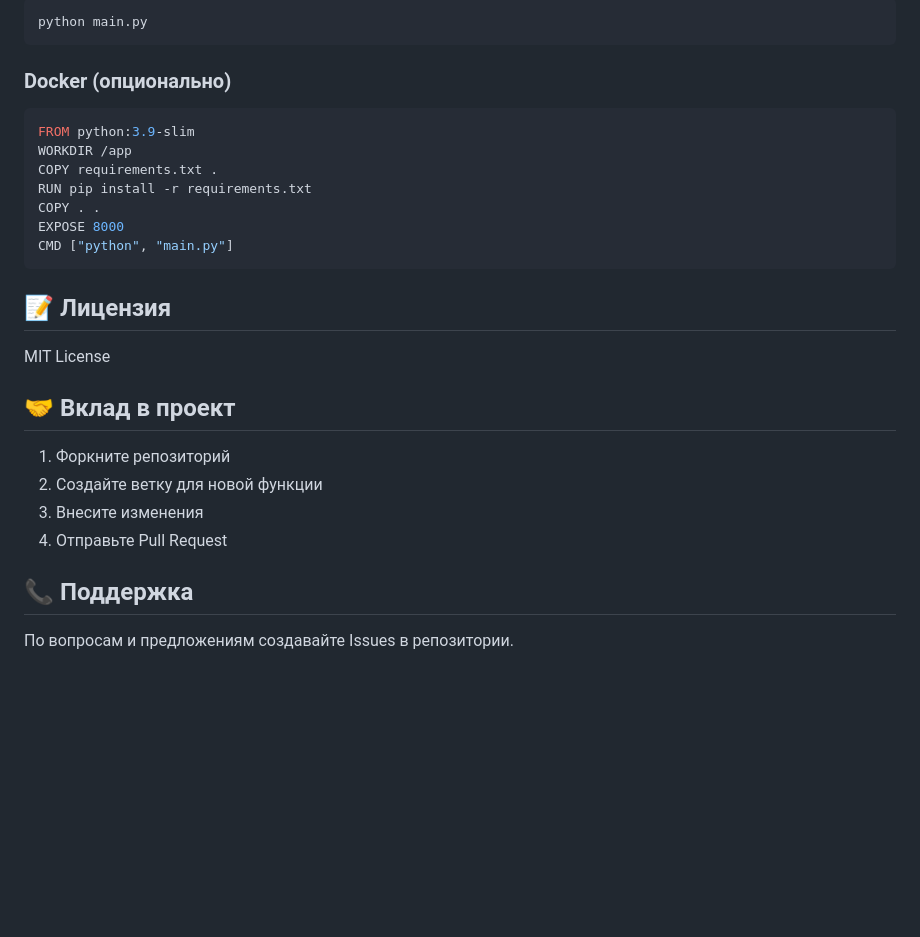
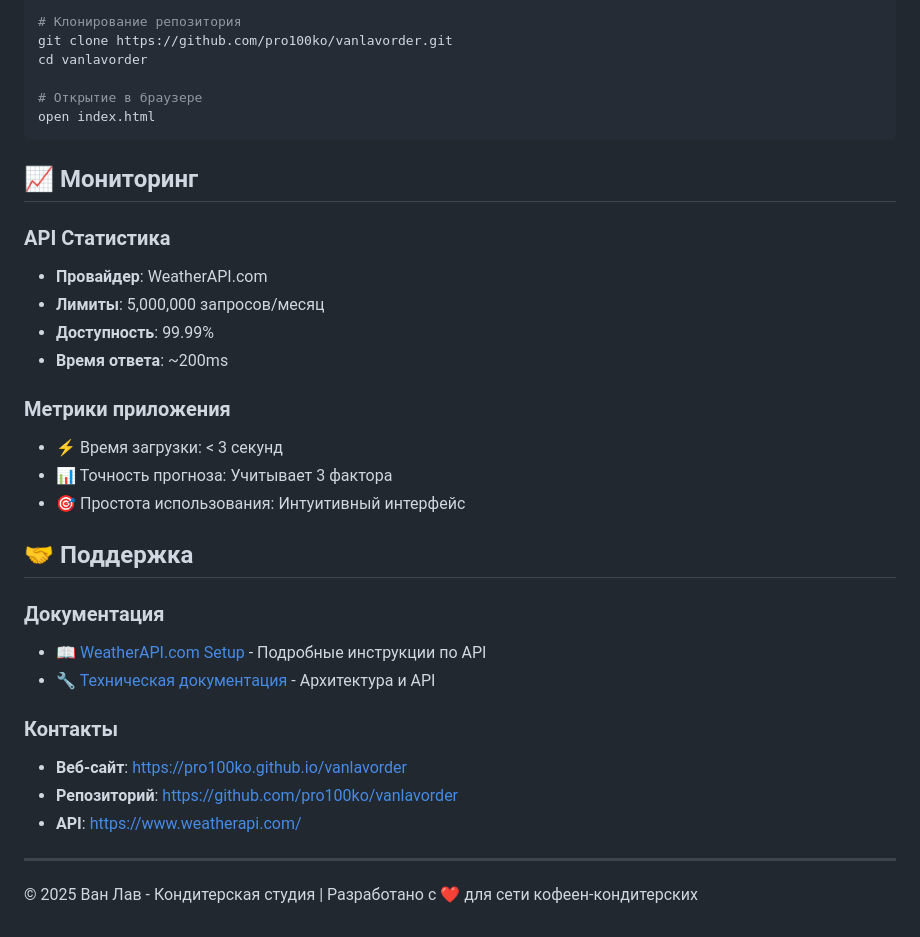
Before and after one commit to pro100ko/vanlavorder, a Markdown page: README.md, the part around one of its changes. GitHub-like rendering; blank space fills up the shorter version.

````diff
--- a/README.md
+++ b/README.md
@@ -118,29 +141,36 @@ vanlavorder/
 ```bash
-python main.py
+# Клонирование репозитория
+git clone https://github.com/pro100ko/vanlavorder.git
+cd vanlavorder
+
+# Открытие в браузере
+open index.html
 ```
 
-### Docker (опционально)
-```dockerfile
-FROM python:3.9-slim
-WORKDIR /app
-COPY requirements.txt .
-RUN pip install -r requirements.txt
-COPY . .
-EXPOSE 8000
-CMD ["python", "main.py"]
-```
+## 📈 Мониторинг
 
-## 📝 Лицензия
+### API Статистика
+- **Провайдер**: WeatherAPI.com
+- **Лимиты**: 5,000,000 запросов/месяц
+- **Доступность**: 99.99%
+- **Время ответа**: ~200ms
 
-MIT License
+### Метрики приложения
+- ⚡ Время загрузки: < 3 секунд
+- 📊 Точность прогноза: Учитывает 3 фактора
+- 🎯 Простота использования: Интуитивный интерфейс
 
-## 🤝 Вклад в проект
+## 🤝 Поддержка
 
-1. Форкните репозиторий
-2. Создайте ветку для новой функции
-3. Внесите изменения
-4. Отправьте Pull Request
+### Документация
+- 📖 [WeatherAPI.com Setup](WEATHER_API_SETUP.md) - Подробные инструкции по API
+- 🔧 [Техническая документация](docs/) - Архитектура и API
 
-## 📞 Поддержка
+### Контакты
+- **Веб-сайт**: https://pro100ko.github.io/vanlavorder
+- **Репозиторий**: https://github.com/pro100ko/vanlavorder
+- **API**: https://www.weatherapi.com/
 
-По вопросам и предложениям создавайте Issues в репозитории.
+---
+
+© 2025 Ван Лав - Кондитерская студия | Разработано с ❤️ для сети кофеен-кондитерских
````
Also changed, not shown: other parts of README.md (+105 -82 lines).
